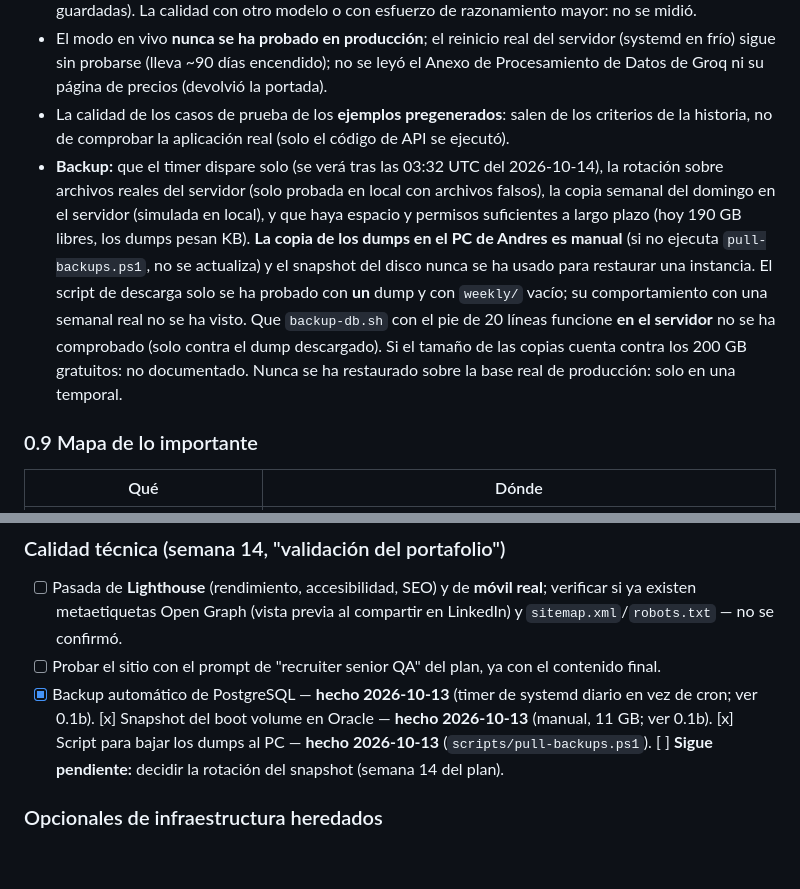
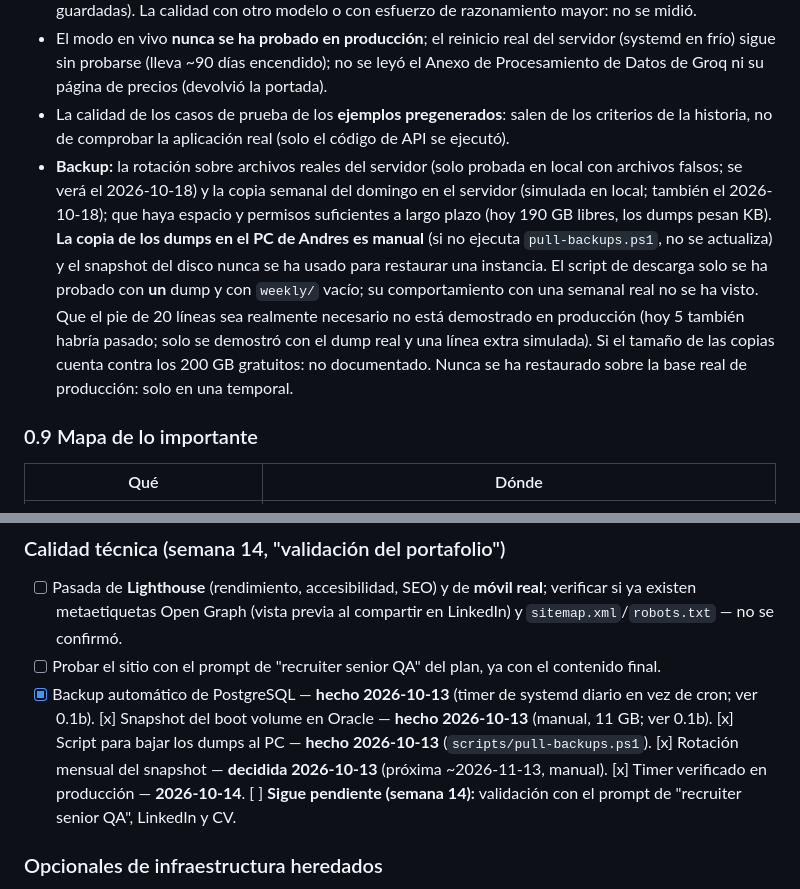
Before and after one commit to anfelgonta201514/qa-portfolio-server, a Markdown page: CONTEXT.md, 2 parts joined by grey strips. GitHub-like rendering; blank space fills up the shorter version.

```diff
--- a/CONTEXT.md
+++ b/CONTEXT.md
@@ -101,7 +102,7 @@ Tres corridas con las mismas 6 entradas, mismo modelo (`openai/gpt-oss-20b`, esf
 - La limpieza de cercos y acentos graves **con el modelo real** (solo se probó sobre respuestas ya guardadas). La calidad con otro modelo o con esfuerzo de razonamiento mayor: no se midió.
 - El modo en vivo **nunca se ha probado en producción**; el reinicio real del servidor (systemd en frío) sigue sin probarse (lleva ~90 días encendido); no se leyó el Anexo de Procesamiento de Datos de Groq ni su página de precios (devolvió la portada).
 - La calidad de los casos de prueba de los **ejemplos pregenerados**: salen de los criterios de la historia, no de comprobar la aplicación real (solo el código de API se ejecutó).
-- **Backup:** que el timer dispare solo (se verá tras las 03:32 UTC del 2026-10-14), la rotación sobre archivos reales del servidor (solo probada en local con archivos falsos), la copia semanal del domingo en el servidor (simulada en local), y que haya espacio y permisos suficientes a largo plazo (hoy 190 GB libres, los dumps pesan KB). **La copia de los dumps en el PC de Andres es manual** (si no ejecuta `pull-backups.ps1`, no se actualiza) y el snapshot del disco nunca se ha usado para restaurar una instancia. El script de descarga solo se ha probado con **un** dump y con `weekly/` vacío; su comportamiento con una semanal real no se ha visto. Que `backup-db.sh` con el pie de 20 líneas funcione **en el servidor** no se ha comprobado (solo contra el dump descargado). Si el tamaño de las copias cuenta contra los 200 GB gratuitos: no documentado. Nunca se ha restaurado sobre la base real de producción: solo en una temporal.
+- **Backup:** la rotación sobre archivos reales del servidor (solo probada en local con archivos falsos; se verá el 2026-10-18) y la copia semanal del domingo en el servidor (simulada en local; también el 2026-10-18); que haya espacio y permisos suficientes a largo plazo (hoy 190 GB libres, los dumps pesan KB). **La copia de los dumps en el PC de Andres es manual** (si no ejecuta `pull-backups.ps1`, no se actualiza) y el snapshot del disco nunca se ha usado para restaurar una instancia. El script de descarga solo se ha probado con **un** dump y con `weekly/` vacío; su comportamiento con una semanal real no se ha visto. Que el pie de 20 líneas sea realmente necesario no está demostrado en producción (hoy 5 también habría pasado; solo se demostró con el dump real y una línea extra simulada). Si el tamaño de las copias cuenta contra los 200 GB gratuitos: no documentado. Nunca se ha restaurado sobre la base real de producción: solo en una temporal.
 
 ### 0.9 Mapa de lo importante
 
@@ -264,7 +265,7 @@ Cosas a ajustar, notar o mejorar a medida que avancen las semanas que quedan. Re
 ### Calidad técnica (semana 14, "validación del portafolio")
 - [ ] Pasada de **Lighthouse** (rendimiento, accesibilidad, SEO) y de **móvil real**; verificar si ya existen metaetiquetas Open Graph (vista previa al compartir en LinkedIn) y `sitemap.xml`/`robots.txt` — no se confirmó.
 - [ ] Probar el sitio con el prompt de "recruiter senior QA" del plan, ya con el contenido final.
-- [x] Backup automático de PostgreSQL — **hecho 2026-10-13** (timer de systemd diario en vez de cron; ver 0.1b). [x] Snapshot del boot volume en Oracle — **hecho 2026-10-13** (manual, 11 GB; ver 0.1b). [x] Script para bajar los dumps al PC — **hecho 2026-10-13** (`scripts/pull-backups.ps1`). [ ] **Sigue pendiente:** decidir la rotación del snapshot (semana 14 del plan).
+- [x] Backup automático de PostgreSQL — **hecho 2026-10-13** (timer de systemd diario en vez de cron; ver 0.1b). [x] Snapshot del boot volume en Oracle — **hecho 2026-10-13** (manual, 11 GB; ver 0.1b). [x] Script para bajar los dumps al PC — **hecho 2026-10-13** (`scripts/pull-backups.ps1`). [x] Rotación mensual del snapshot — **decidida 2026-10-13** (próxima ~2026-11-13, manual). [x] Timer verificado en producción — **2026-10-14**. [ ] **Sigue pendiente (semana 14):** validación con el prompt de "recruiter senior QA", LinkedIn y CV.
 
 ### Opcionales de infraestructura heredados
 - [ ] Reinicio real del servidor para validar el systemd unit.
```
Also changed, not shown: other parts of CONTEXT.md (+5 -4 lines).
